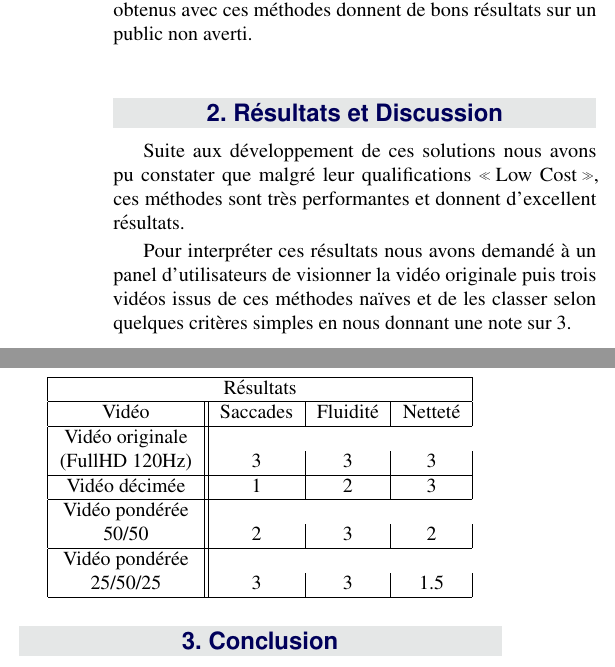
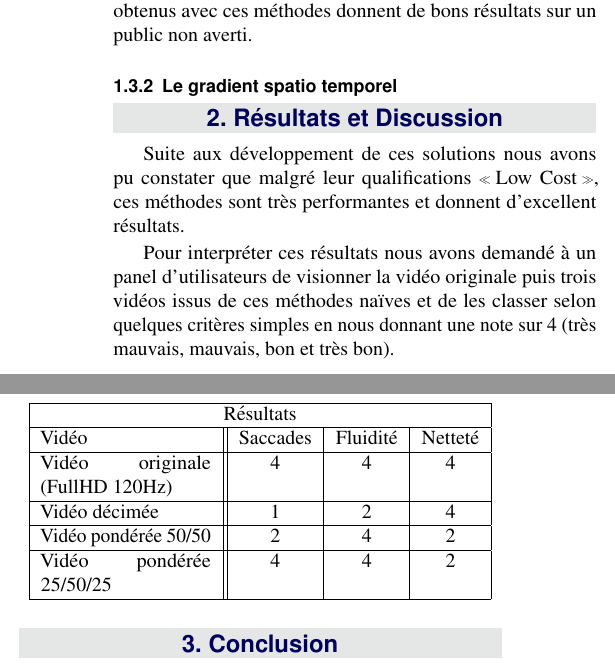
Before and after one commit to pouloup/HFR_LFR, a LaTeX document (Papier/article_3.tex): two parts of the columns of page 4 of 4, joined at a grey line, cut so that both start at the same text. Compiled offline with pdfLaTeX.

Commit message:
update table

```diff
--- a/Papier/article_3.tex
+++ b/Papier/article_3.tex
@@ -313,23 +313,25 @@ pondération naïves et les méthodes précises mais très coûteuses basées su
 
 \subsubsection{La décimation et les pondérations}
 Ces méthodes dites \og Low Cost \fg{} permettent de répondre à la problématique car elles effectuent une décimation du nombre d'images dans la vidéo, ces traitements sont qualifiés de rapide compte tenu du type de séquences proposées en entrée. Il sera explicité dans la partie discussion que les vidéos obtenus avec ces méthodes donnent de bons résultats sur un public non averti.
+
+\subsubsection{Le gradient spatio temporel}
 %------------------------------------------------
 
 \section{Résultats et Discussion}
 Suite aux développement de ces solutions nous avons pu constater que malgré leur qualifications \og Low Cost \fg{}, ces méthodes sont très performantes et donnent d'excellent résultats.
 
-Pour interpréter ces résultats nous avons demandé à un panel d'utilisateurs de visionner la vidéo originale puis trois vidéos issus de ces méthodes naïves et de les classer selon quelques critères simples en nous donnant une note sur 3.
+Pour interpréter ces résultats nous avons demandé à un panel d'utilisateurs de visionner la vidéo originale puis trois vidéos issus de ces méthodes naïves et de les classer selon quelques critères simples en nous donnant une note sur 4 (très mauvais, mauvais, bon et très bon).
 \begin{center}
 
-\begin{tabular}{|c||c|c|c|}
+\begin{tabular}{|p{3cm}||c|c|c|}
   \hline
   \multicolumn{4}{|c|}{Résultats} \\
   \hline
   Vidéo & Saccades & Fluidité & Netteté\\ \hline
-  Vidéo originale\\ (FullHD 120Hz) & 3 & 3 & 3 \\ \hline
-  Vidéo décimée & 1 & 2 & 3 \\ \hline
-  Vidéo pondérée\\ 50/50 & 2 & 3 & 2 \\ \hline
-  Vidéo pondérée\\ 25/50/25 & 3 & 3 & 1.5 \\ \hline
+  Vidéo originale (FullHD 120Hz) & 4 & 4 & 4 \\ \hline
+  Vidéo décimée & 1 & 2 & 4 \\ \hline
+  Vidéo pondérée 50/50 & 2 & 4 & 2 \\ \hline
+  Vidéo pondérée 25/50/25 & 4 & 4 & 2 \\ \hline
 \end{tabular}
 
 \end{center}
```
Also changed, not shown: Papier/article_3.pdf, Papier/article_3.tex (2 more changed lines).
